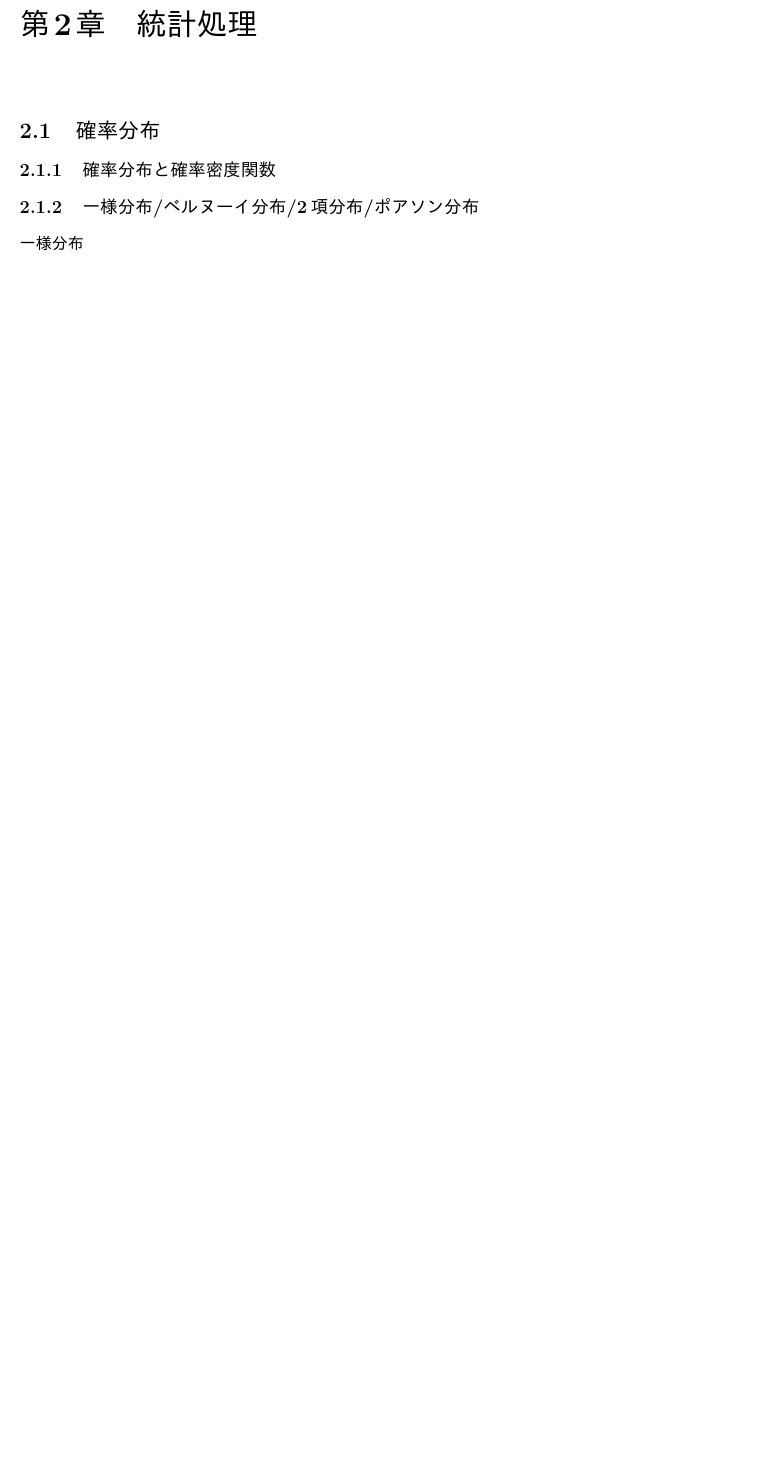
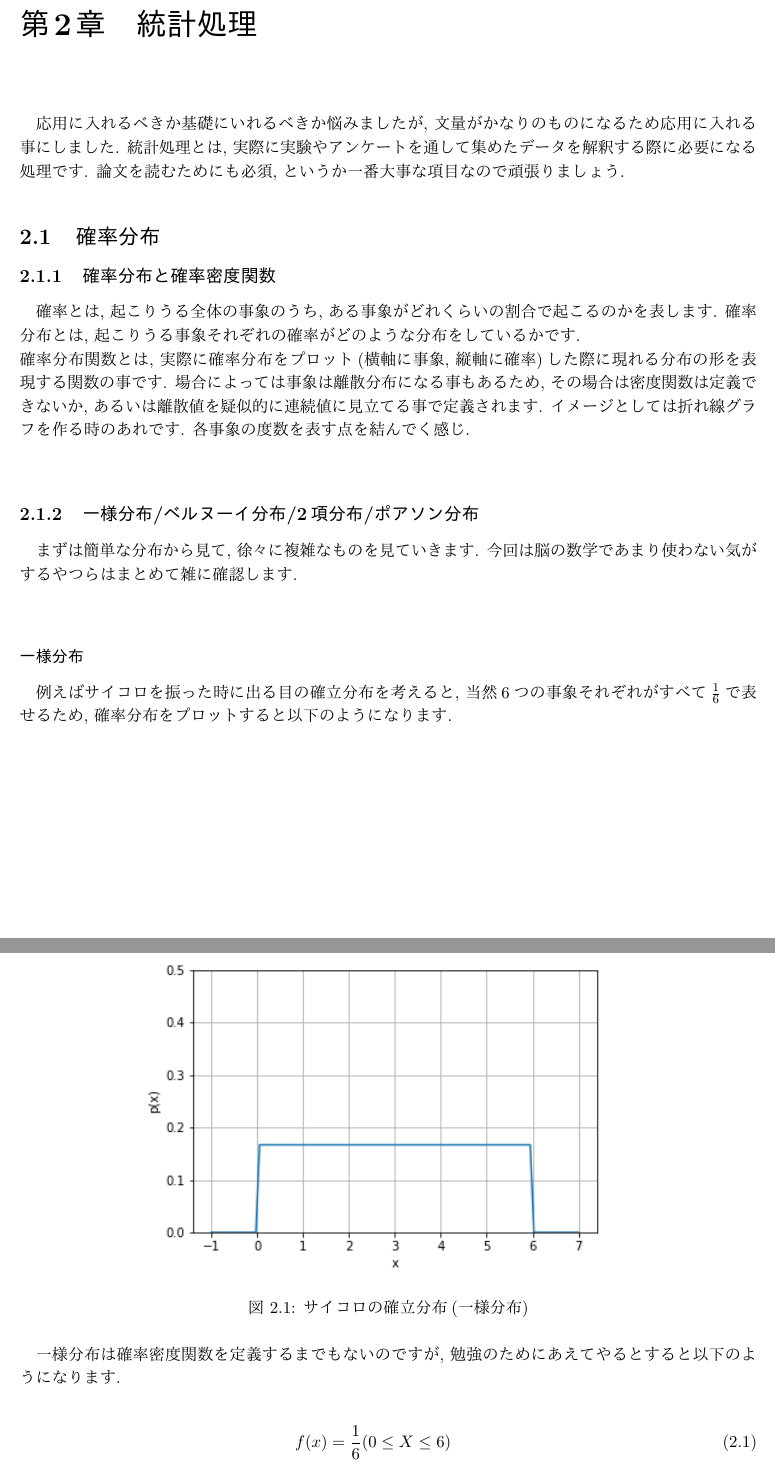
Before and after one commit to Yujingoto/math, a LaTeX document (advanced.tex): part of page 17 of 18 before the commit and two parts of pages 17 and 18 of 19 after it, the two joined at a grey line, cut so that both start at the same text, the shorter picture padded with empty space. The pictures show the PDF file advanced.pdf that the author committed with the source.

Commit message:
added uniform distribution

```diff
--- a/advanced.tex
+++ b/advanced.tex
@@ -379,10 +379,36 @@ F(\omega) = \int_{-\infty}^{\infty} f(t)(\cos\omega t - f(t)i\sin\omega t)
 
 
 \chapter{統計処理}
+応用に入れるべきか基礎にいれるべきか悩みましたが, 文量がかなりのものになるため応用に入れる事にしました. 統計処理とは, 実際に実験やアンケートを通して集めたデータを解釈する際に必要になる処理です. 論文を読むためにも必須, というか一番大事な項目なので頑張りましょう.
 \section{確率分布}
 \subsection{確率分布と確率密度関数}
+確率とは, 起こりうる全体の事象のうち, ある事象がどれくらいの割合で起こるのかを表します. 確率分布とは, 起こりうる事象それぞれの確率がどのような分布をしているかです. \\
+確率分布関数とは, 実際に確率分布をプロット(横軸に事象, 縦軸に確率)した際に現れる分布の形を表現する関数の事です. 場合によっては事象は離散分布になる事もあるため, その場合は密度関数は定義できないか, あるいは離散値を疑似的に連続値に見立てる事で定義されます. イメージとしては折れ線グラフを作る時のあれです. 各事象の度数を表す点を結んでく感じ.\\
+
 \subsection{一様分布/ベルヌーイ分布/2項分布/ポアソン分布}
+まずは簡単な分布から見て, 徐々に複雑なものを見ていきます. 今回は脳の数学であまり使わない気がするやつらはまとめて雑に確認します.\\
 \subsubsection{一様分布}
+例えばサイコロを振った時に出る目の確立分布を考えると, 当然6つの事象それぞれがすべて$\frac{1}{6}$で表せるため, 確率分布をプロットすると以下のようになります.\\
+\begin{figure}[H]
+\label{im:exp}
+  \centering
+  \includegraphics[width=120mm,bb=0 0 432 288]{figures/uniform.png}
+  \caption{サイコロの確立分布(一様分布)}
+\end{figure}
+
+一様分布は確率密度関数を定義するまでもないのですが, 勉強のためにあえてやるとすると以下のようになります.
+
+\begin{eqnarray}
+\label{eq:uniform}
+f(x) = \frac{1}{6} (0 \leq X \leq 6)
+\end{eqnarray}
+
+定義域が0から6で, いずれの点においても$\frac{1}{6}$の確立で目がでるよってことですね. 簡単です. また確率を考える際, 式(\ref{eq:uniform})のように左辺の(x)と右辺定義域内にいる(X)で使い分けがなされます. Xは確率変数を表し, 実際の値は取りません. 観測されて確定した時にはxとして表現されます. 今回のXとxの関係は
+
+\begin{eqnarray}
+X = [x_1, x_2, x_3, x_4, x_5, x_6]
+\end{eqnarray}
+のような感じです.
 \subsubsection{ベルヌーイ分布}
 \subsubsection{2項分布}
 \subsubsection{ポアソン分布}
```
Also changed, not shown: advanced.pdf, advanced.tex (2 more changed lines).
